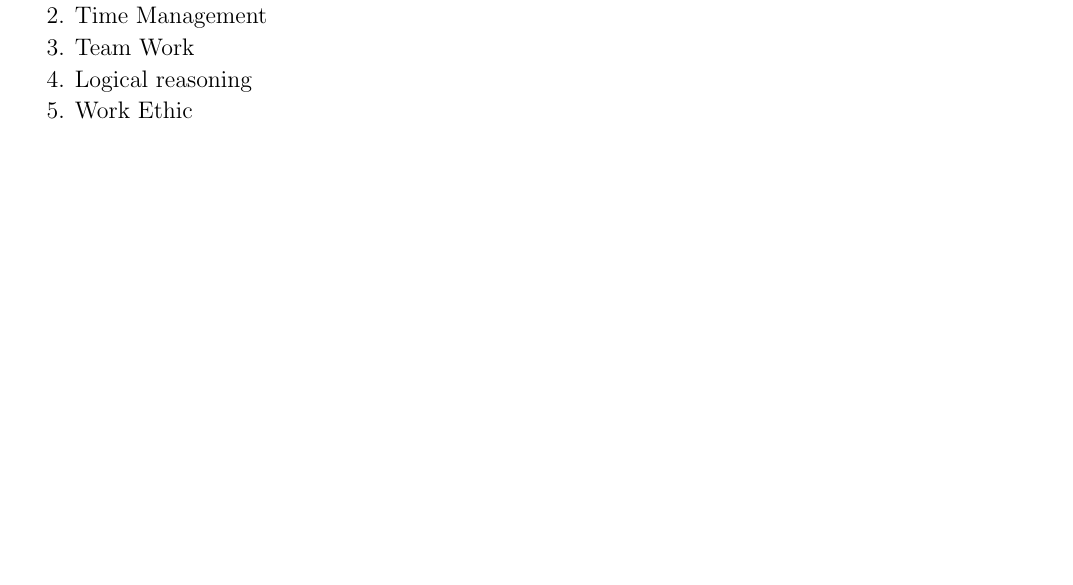
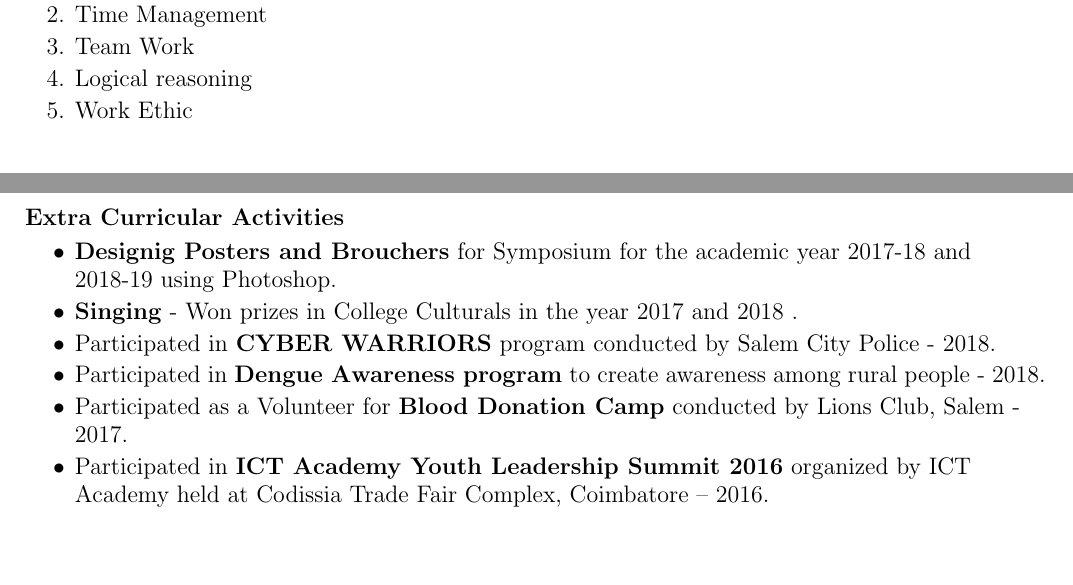
Before and after one commit to smkmahesh5/Maheshkumar_Resume, a LaTeX CV (Maheshkumar_Resume/Maheshkumar_Resume.tex): part of the page before the commit and two parts of pages 1 and 2 of 2 after it, the two joined at a grey line, cut so that both start at the same text, the shorter picture padded with empty space. Compiled offline with pdfLaTeX.

Commit message:
Add files via upload
Extra Curricular Activities are included

```diff
--- a/Maheshkumar_Resume/Maheshkumar_Resume.tex
+++ b/Maheshkumar_Resume/Maheshkumar_Resume.tex
@@ -75,5 +75,15 @@ SSLC & St.Paul’s Higher Secondary School, Salem. & State Board & 2014 & 96.80\
 \item Work Ethic
 \end{enumerate}
 
+\textbf{\\* Extra Curricular Activities}
+\begin{itemize}
+\item \textbf{Designig Posters and Brouchers} for Symposium for the academic year 2017-18 and 2018-19 using Photoshop.
+\item \textbf{Singing} - Won prizes in College Culturals in the year 2017 and 2018 .
+\item Participated in  \textbf{CYBER WARRIORS} program conducted by Salem City Police - 2018.
+\item Participated in \textbf{Dengue Awareness program} to create awareness among rural people - 2018.
+\item Participated as a Volunteer for \textbf{Blood Donation Camp} conducted by Lions Club, Salem - 2017.
+\item Participated in \textbf{ICT Academy Youth Leadership Summit 2016} organized by ICT Academy held at Codissia Trade Fair Complex, Coimbatore – 2016.
+\end{itemize}
+
 \end{flushleft}
 \end{document}
```
Also changed, not shown: Maheshkumar_Resume/Maheshkumar_Resume.pdf, 1 other file.
